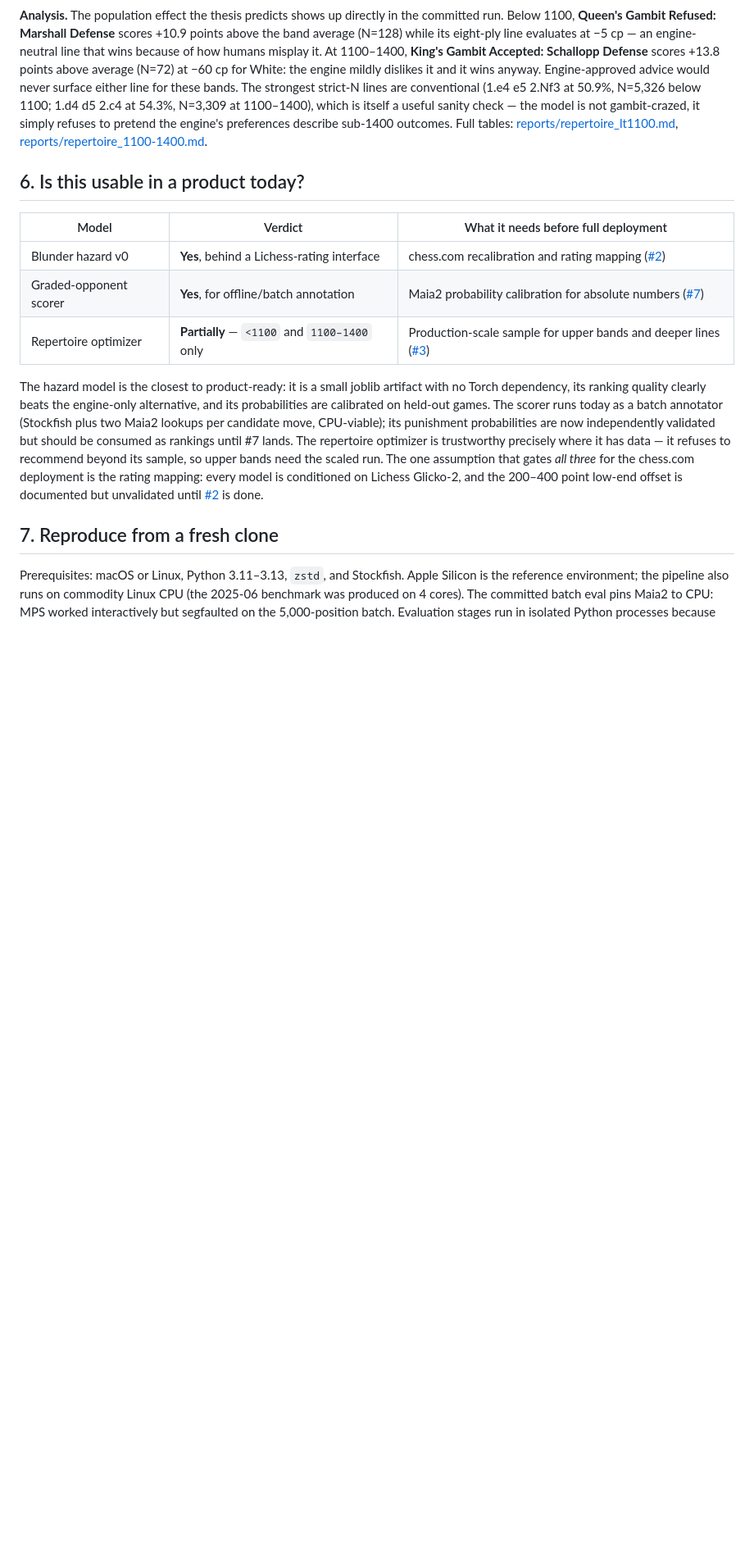
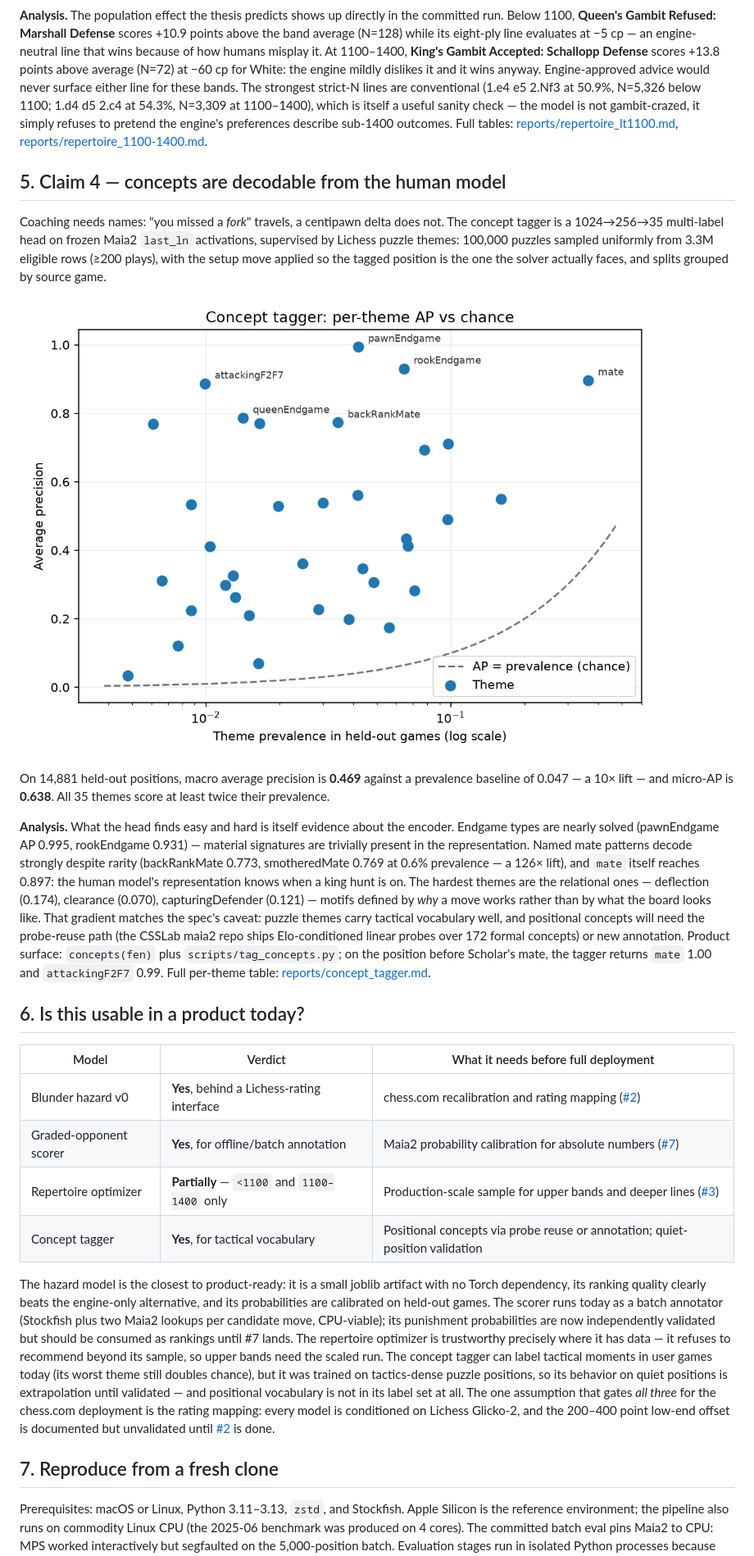
Before and after one commit to Aneesh-Pothuru/chess-coach-models, a Markdown page: README.md, the part around one of its changes. Shown at 82% size. Rendered like a GitHub page; pictures changed too: reports/concept_ap_vs_prevalence.png (added); blank space fills up the shorter version.

```diff
--- a/README.md
+++ b/README.md
@@ -170,6 +171,37 @@ preferences describe sub-1400 outcomes. Full tables:
 [reports/repertoire_lt1100.md](reports/repertoire_lt1100.md),
 [reports/repertoire_1100-1400.md](reports/repertoire_1100-1400.md).
 
+## 5. Claim 4 — concepts are decodable from the human model
+
+Coaching needs names: "you missed a *fork*" travels, a centipawn delta does
+not. The concept tagger is a 1024→256→35 multi-label head on frozen Maia2
+`last_ln` activations, supervised by Lichess puzzle themes: 100,000 puzzles
+sampled uniformly from 3.3M eligible rows (≥200 plays), with the setup move
+applied so the tagged position is the one the solver actually faces, and
+splits grouped by source game.
+
+![Concept tagger AP vs prevalence](reports/concept_ap_vs_prevalence.png)
+
+On 14,881 held-out positions, macro average precision is **0.469** against a
+prevalence baseline of 0.047 — a 10× lift — and micro-AP is **0.638**. All 35
+themes score at least twice their prevalence.
+
+**Analysis.** What the head finds easy and hard is itself evidence about the
+encoder. Endgame types are nearly solved (pawnEndgame AP 0.995, rookEndgame
+0.931) — material signatures are trivially present in the representation.
+Named mate patterns decode strongly despite rarity (backRankMate 0.773,
+smotheredMate 0.769 at 0.6% prevalence — a 126× lift), and `mate` itself
+reaches 0.897: the human model's representation knows when a king hunt is on.
+The hardest themes are the relational ones — deflection (0.174), clearance
+(0.070), capturingDefender (0.121) — motifs defined by *why* a move works
+rather than by what the board looks like. That gradient matches the spec's
+caveat: puzzle themes carry tactical vocabulary well, and positional concepts
+will need the probe-reuse path (the CSSLab maia2 repo ships Elo-conditioned
+linear probes over 172 formal concepts) or new annotation. Product surface:
+`concepts(fen)` plus `scripts/tag_concepts.py`; on the position before
+Scholar's mate, the tagger returns `mate` 1.00 and `attackingF2F7` 0.99.
+Full per-theme table: [reports/concept_tagger.md](reports/concept_tagger.md).
+
 ## 6. Is this usable in a product today?
 
 | Model | Verdict | What it needs before full deployment |
@@ -177,6 +209,7 @@ preferences describe sub-1400 outcomes. Full tables:
 | Blunder hazard v0 | **Yes**, behind a Lichess-rating interface | chess.com recalibration and rating mapping ([#2](https://github.com/Aneesh-Pothuru/chess-coach-models/issues/2)) |
 | Graded-opponent scorer | **Yes**, for offline/batch annotation | Maia2 probability calibration for absolute numbers ([#7](https://github.com/Aneesh-Pothuru/chess-coach-models/issues/7)) |
 | Repertoire optimizer | **Partially** — `<1100` and `1100–1400` only | Production-scale sample for upper bands and deeper lines ([#3](https://github.com/Aneesh-Pothuru/chess-coach-models/issues/3)) |
+| Concept tagger | **Yes**, for tactical vocabulary | Positional concepts via probe reuse or annotation; quiet-position validation |
 
 The hazard model is the closest to product-ready: it is a small joblib
 artifact with no Torch dependency, its ranking quality clearly beats the
@@ -186,6 +219,10 @@ lookups per candidate move, CPU-viable); its punishment probabilities are now
 independently validated but should be consumed as rankings until #7 lands.
 The repertoire optimizer is trustworthy precisely where it has data — it
 refuses to recommend beyond its sample, so upper bands need the scaled run.
+The concept tagger can label tactical moments in user games today (its worst
+theme still doubles chance), but it was trained on tactics-dense puzzle
+positions, so its behavior on quiet positions is extrapolation until
+validated — and positional vocabulary is not in its label set at all.
 The one assumption that gates *all three* for the chess.com deployment is the
 rating mapping: every model is conditioned on Lichess Glicko-2, and the
 200–400 point low-end offset is documented but unvalidated until
```
Also changed, not shown: other parts of README.md (+6 -3 lines), reports/SUMMARY.md (+1 -0 lines), reports/concept_tagger.md (added, +59 -0 lines), 2 other files.
